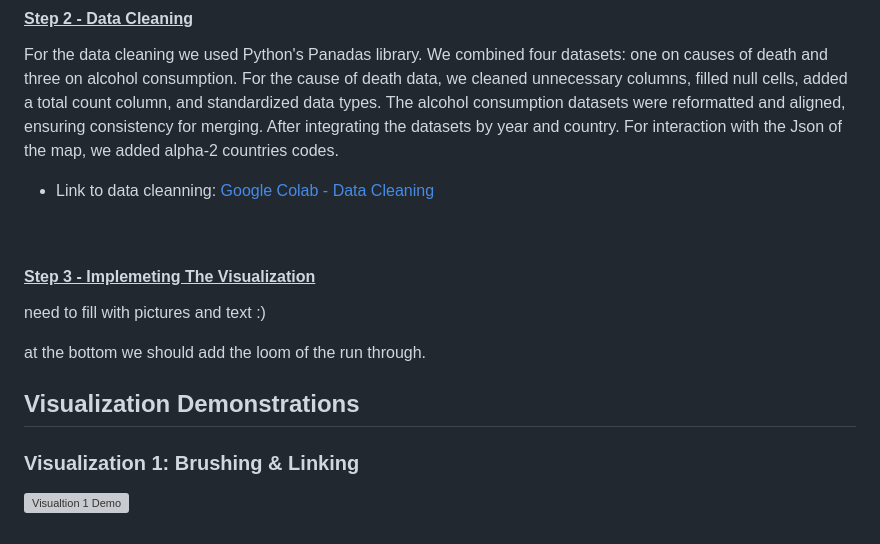
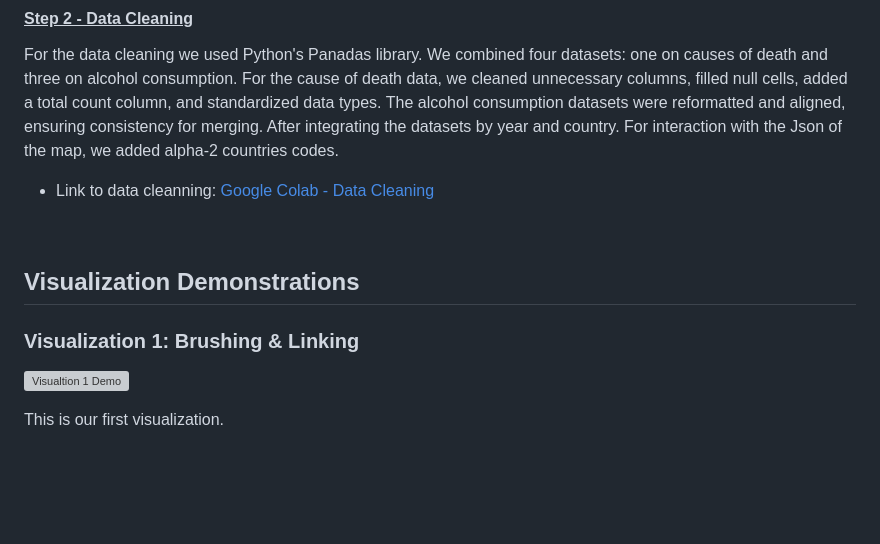
Before and after one commit to DeborahEngelberg/COSI116A-Brandeis-InfoVis-Fall23.github.io, a Markdown page: README.md, the part around the change. Rendered like a GitHub page; blank space fills up the shorter version; grey boxes are pictures that could not be loaded.

```diff
--- a/README.md
+++ b/README.md
@@ -54,12 +54,9 @@ For the data cleaning we used Python's Panadas library. We combined four dataset
 * Link to data cleanning: [Google Colab - Data Cleaning](https://colab.research.google.com/drive/1CXzDcB9EuiBlps0GL37_qgG_ykGpNrow?usp=sharing)
 <br />
 
-#### <ins> Step 3 - Implemeting The Visualization </ins>
-need to fill with pictures and text :)
-
-at the bottom we should add the loom of the run through.
-<br />
 
 ## Visualization Demonstrations
 ### Visualization 1: Brushing & Linking
 ![Visualtion 1 Demo](Images/vis1demo.gif)
+
+This is our first visualization.
```
